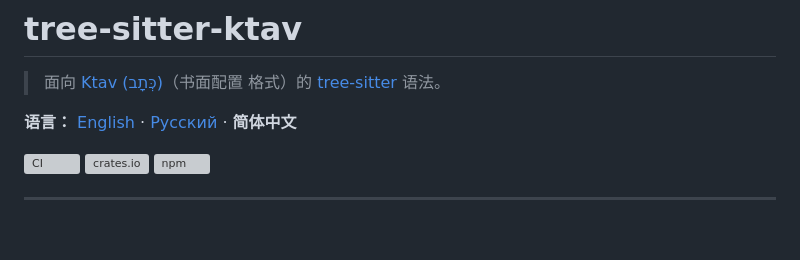
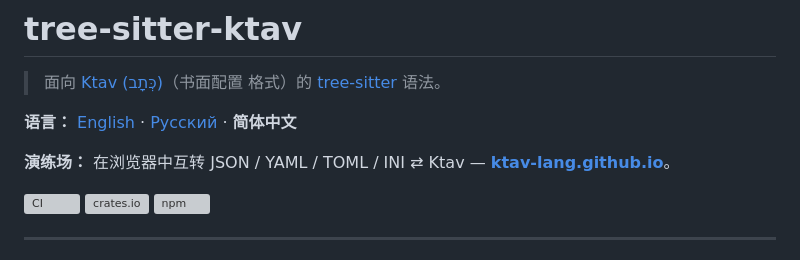
Before and after one commit to ktav-lang/tree-sitter-ktav, a Markdown page: README.zh.md, the part around the change. Drawn GitHub-style; blank space fills up the shorter version; grey boxes are pictures that could not be loaded.

```diff
--- a/README.zh.md
+++ b/README.zh.md
@@ -4,6 +4,8 @@
 > 格式）的 [tree-sitter](https://tree-sitter.github.io/) 语法。
 
 **语言：** [English](README.md) · [Русский](README.ru.md) · **简体中文**
+
+**演练场：** 在浏览器中互转 JSON / YAML / TOML / INI ⇄ Ktav — **[ktav-lang.github.io](https://ktav-lang.github.io/)**。
 
 [![CI](https://github.com/ktav-lang/tree-sitter-ktav/actions/workflows/ci.yml/badge.svg)](https://github.com/ktav-lang/tree-sitter-ktav/actions/workflows/ci.yml)
 [![crates.io](https://img.shields.io/crates/v/tree-sitter-ktav.svg)](https://crates.io/crates/tree-sitter-ktav)
```
Also changed, not shown: README.md (+2 -0 lines), README.ru.md (+2 -0 lines).
